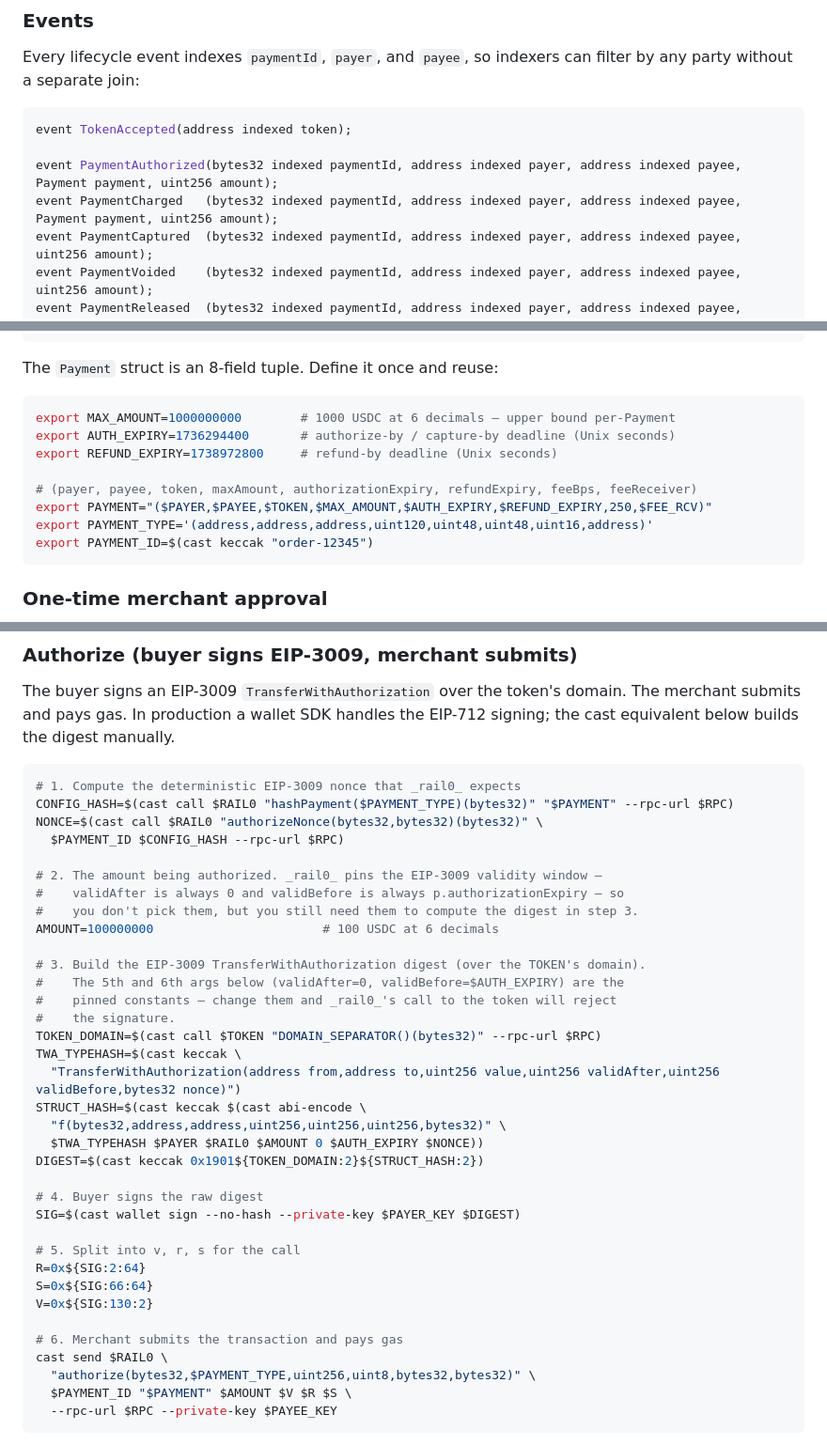
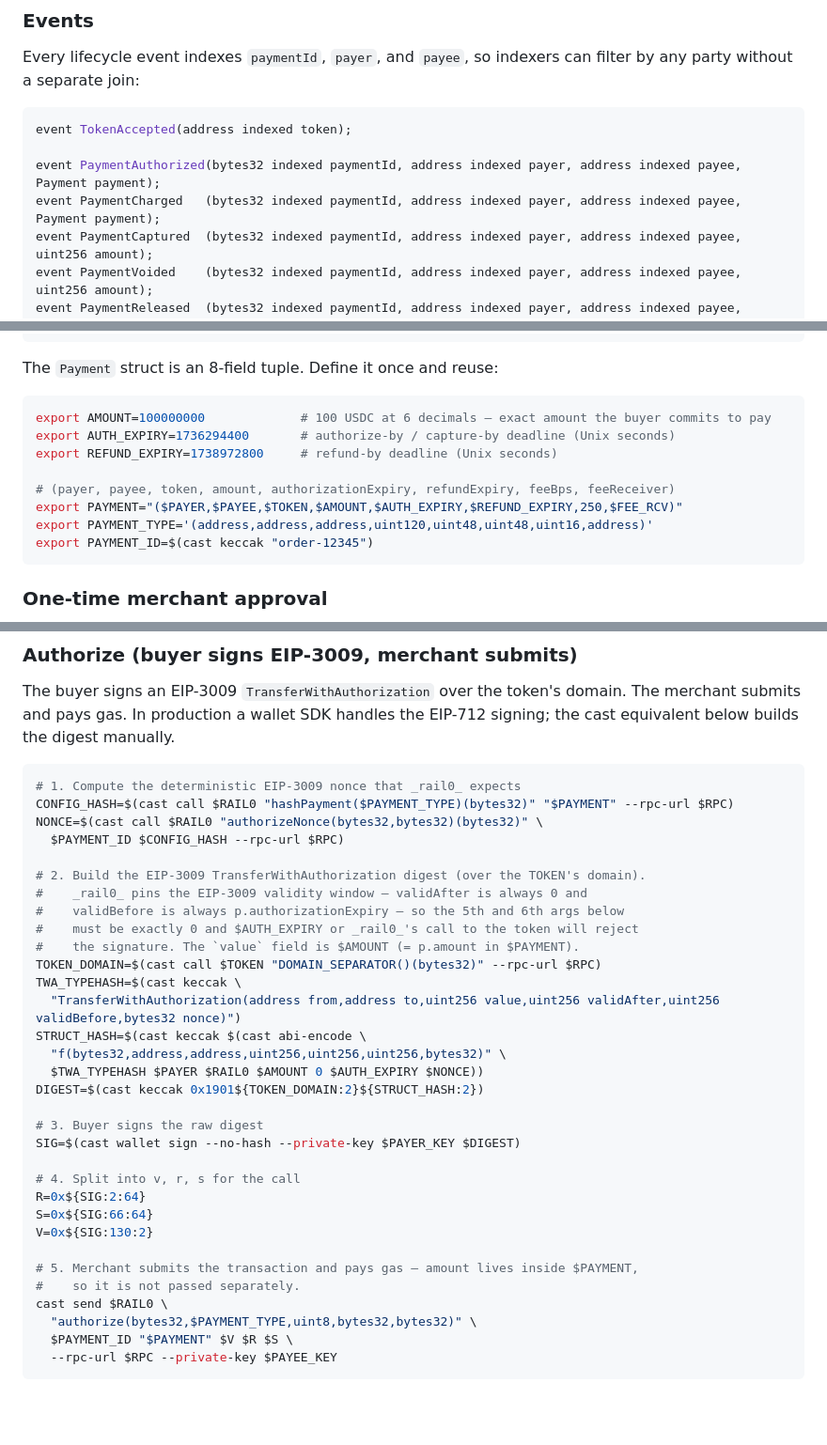
Before and after one commit to commercelayer/rail0, a Markdown page: README.md, 3 parts joined by grey strips. Shown at 94% size. Rendered like a GitHub page; blank space fills up the shorter version.

````diff
--- a/README.md
+++ b/README.md
@@ -188,8 +186,8 @@ Every lifecycle event indexes `paymentId`, `payer`, and `payee`, so indexers can
 ```solidity
 event TokenAccepted(address indexed token);
 
-event PaymentAuthorized(bytes32 indexed paymentId, address indexed payer, address indexed payee, Payment payment, uint256 amount);
-event PaymentCharged   (bytes32 indexed paymentId, address indexed payer, address indexed payee, Payment payment, uint256 amount);
+event PaymentAuthorized(bytes32 indexed paymentId, address indexed payer, address indexed payee, Payment payment);
+event PaymentCharged   (bytes32 indexed paymentId, address indexed payer, address indexed payee, Payment payment);
 event PaymentCaptured  (bytes32 indexed paymentId, address indexed payer, address indexed payee, uint256 amount);
 event PaymentVoided    (bytes32 indexed paymentId, address indexed payer, address indexed payee, uint256 amount);
 event PaymentReleased  (bytes32 indexed paymentId, address indexed payer, address indexed payee, uint256 amount);
@@ -268,12 +265,12 @@ export PAYEE_KEY=0x...              # merchant signing key (submits txs)
 The `Payment` struct is an 8-field tuple. Define it once and reuse:
 
 ```sh
-export MAX_AMOUNT=1000000000        # 1000 USDC at 6 decimals — upper bound per-Payment
+export AMOUNT=100000000             # 100 USDC at 6 decimals — exact amount the buyer commits to pay
 export AUTH_EXPIRY=1736294400       # authorize-by / capture-by deadline (Unix seconds)
 export REFUND_EXPIRY=1738972800     # refund-by deadline (Unix seconds)
 
-# (payer, payee, token, maxAmount, authorizationExpiry, refundExpiry, feeBps, feeReceiver)
-export PAYMENT="($PAYER,$PAYEE,$TOKEN,$MAX_AMOUNT,$AUTH_EXPIRY,$REFUND_EXPIRY,250,$FEE_RCV)"
+# (payer, payee, token, amount, authorizationExpiry, refundExpiry, feeBps, feeReceiver)
+export PAYMENT="($PAYER,$PAYEE,$TOKEN,$AMOUNT,$AUTH_EXPIRY,$REFUND_EXPIRY,250,$FEE_RCV)"
 export PAYMENT_TYPE='(address,address,address,uint120,uint48,uint48,uint16,address)'
 export PAYMENT_ID=$(cast keccak "order-12345")
 ```
@@ -297,15 +294,11 @@ CONFIG_HASH=$(cast call $RAIL0 "hashPayment($PAYMENT_TYPE)(bytes32)" "$PAYMENT"
 NONCE=$(cast call $RAIL0 "authorizeNonce(bytes32,bytes32)(bytes32)" \
   $PAYMENT_ID $CONFIG_HASH --rpc-url $RPC)
 
-# 2. The amount being authorized. _rail0_ pins the EIP-3009 validity window —
-#    validAfter is always 0 and validBefore is always p.authorizationExpiry — so
-#    you don't pick them, but you still need them to compute the digest in step 3.
-AMOUNT=100000000                       # 100 USDC at 6 decimals
-
-# 3. Build the EIP-3009 TransferWithAuthorization digest (over the TOKEN's domain).
-#    The 5th and 6th args below (validAfter=0, validBefore=$AUTH_EXPIRY) are the
-#    pinned constants — change them and _rail0_'s call to the token will reject
-#    the signature.
+# 2. Build the EIP-3009 TransferWithAuthorization digest (over the TOKEN's domain).
+#    _rail0_ pins the EIP-3009 validity window — validAfter is always 0 and
+#    validBefore is always p.authorizationExpiry — so the 5th and 6th args below
+#    must be exactly 0 and $AUTH_EXPIRY or _rail0_'s call to the token will reject
+#    the signature. The `value` field is $AMOUNT (= p.amount in $PAYMENT).
 TOKEN_DOMAIN=$(cast call $TOKEN "DOMAIN_SEPARATOR()(bytes32)" --rpc-url $RPC)
 TWA_TYPEHASH=$(cast keccak \
   "TransferWithAuthorization(address from,address to,uint256 value,uint256 validAfter,uint256 validBefore,bytes32 nonce)")
@@ -314,18 +307,19 @@ STRUCT_HASH=$(cast keccak $(cast abi-encode \
   $TWA_TYPEHASH $PAYER $RAIL0 $AMOUNT 0 $AUTH_EXPIRY $NONCE))
 DIGEST=$(cast keccak 0x1901${TOKEN_DOMAIN:2}${STRUCT_HASH:2})
 
-# 4. Buyer signs the raw digest
+# 3. Buyer signs the raw digest
 SIG=$(cast wallet sign --no-hash --private-key $PAYER_KEY $DIGEST)
 
-# 5. Split into v, r, s for the call
+# 4. Split into v, r, s for the call
 R=0x${SIG:2:64}
 S=0x${SIG:66:64}
 V=0x${SIG:130:2}
 
-# 6. Merchant submits the transaction and pays gas
+# 5. Merchant submits the transaction and pays gas — amount lives inside $PAYMENT,
+#    so it is not passed separately.
 cast send $RAIL0 \
-  "authorize(bytes32,$PAYMENT_TYPE,uint256,uint8,bytes32,bytes32)" \
-  $PAYMENT_ID "$PAYMENT" $AMOUNT $V $R $S \
+  "authorize(bytes32,$PAYMENT_TYPE,uint8,bytes32,bytes32)" \
+  $PAYMENT_ID "$PAYMENT" $V $R $S \
   --rpc-url $RPC --private-key $PAYEE_KEY
 ```
 
````
Also changed, not shown: other parts of README.md (+10 -13 lines).
